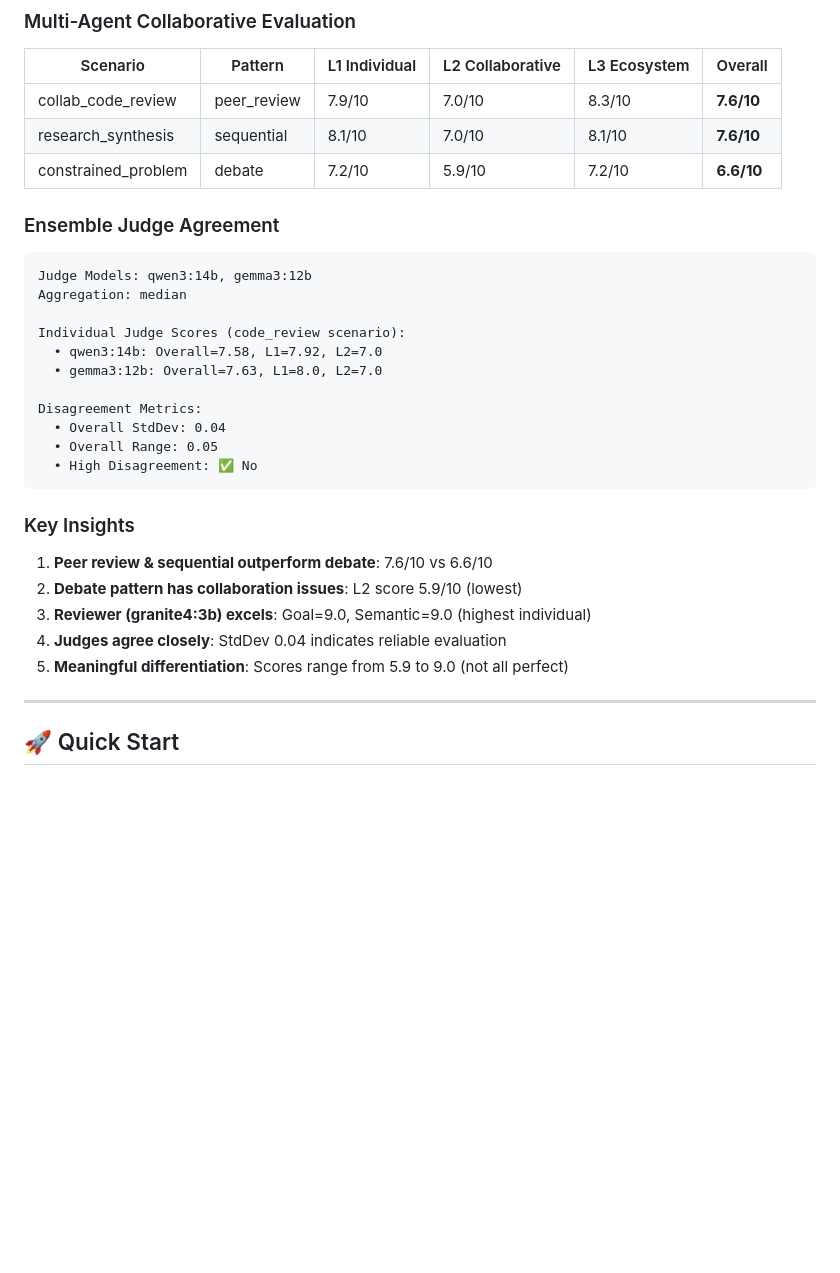
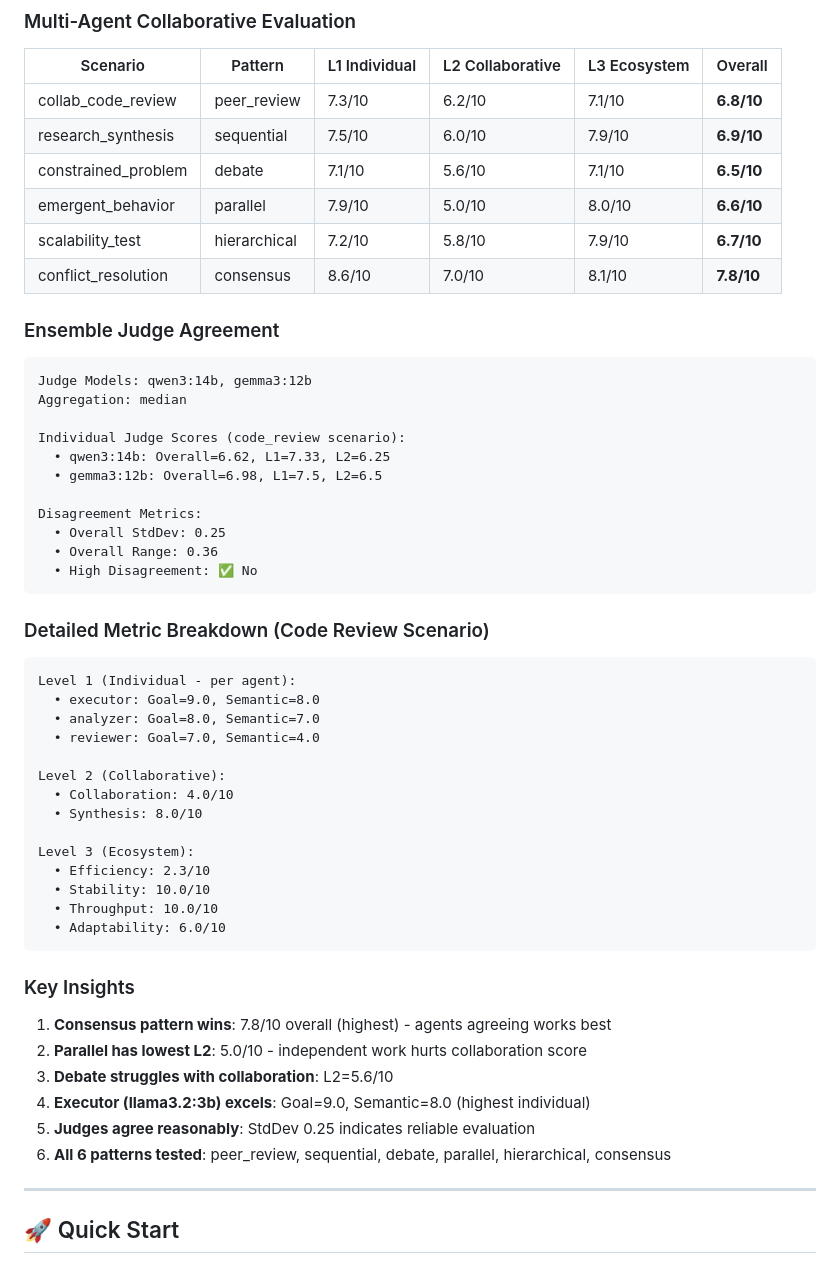
Before and after one commit to ahjavid/technical-notes-blog, a Markdown page: posts/apee-evaluation-ecosystem/README.md, the part around the change. GitHub-like rendering; blank space fills up the shorter version.

Commit message:
docs(readme): Update with full 6-pattern evaluation results
Results from running all 6 collaboration patterns:
- consensus: 7.8/10 (best overall)
- sequential: 6.9/10
- peer_review: 6.8/10
- hierarchical: 6.7/10
- parallel: 6.6/10
- debate: 6.5/10

Key findings:
- Consensus pattern wins (7.8/10)
- Parallel has lowest L2 (5.0/10) - hurts collaboration
- Executor (llama3.2:3b) excels: Goal=9.0, Semantic=8.0
- Added detailed metric breakdown for code review scenario

````diff
--- a/posts/apee-evaluation-ecosystem/README.md
+++ b/posts/apee-evaluation-ecosystem/README.md
@@ -45,9 +45,12 @@ The Adaptive Poly-Agentic Evaluation Ecosystem (APEE) is a framework for systema
 
 | Scenario | Pattern | L1 Individual | L2 Collaborative | L3 Ecosystem | Overall |
 |----------|---------|---------------|------------------|--------------|---------|
-| collab_code_review | peer_review | 7.9/10 | 7.0/10 | 8.3/10 | **7.6/10** |
-| research_synthesis | sequential | 8.1/10 | 7.0/10 | 8.1/10 | **7.6/10** |
-| constrained_problem | debate | 7.2/10 | 5.9/10 | 7.2/10 | **6.6/10** |
+| collab_code_review | peer_review | 7.3/10 | 6.2/10 | 7.1/10 | **6.8/10** |
+| research_synthesis | sequential | 7.5/10 | 6.0/10 | 7.9/10 | **6.9/10** |
+| constrained_problem | debate | 7.1/10 | 5.6/10 | 7.1/10 | **6.5/10** |
+| emergent_behavior | parallel | 7.9/10 | 5.0/10 | 8.0/10 | **6.6/10** |
+| scalability_test | hierarchical | 7.2/10 | 5.8/10 | 7.9/10 | **6.7/10** |
+| conflict_resolution | consensus | 8.6/10 | 7.0/10 | 8.1/10 | **7.8/10** |
 
 ### Ensemble Judge Agreement
 
@@ -56,22 +59,42 @@ Judge Models: qwen3:14b, gemma3:12b
 Aggregation: median
 
 Individual Judge Scores (code_review scenario):
-  • qwen3:14b: Overall=7.58, L1=7.92, L2=7.0
-  • gemma3:12b: Overall=7.63, L1=8.0, L2=7.0
+  • qwen3:14b: Overall=6.62, L1=7.33, L2=6.25
+  • gemma3:12b: Overall=6.98, L1=7.5, L2=6.5
 
 Disagreement Metrics:
-  • Overall StdDev: 0.04
-  • Overall Range: 0.05
+  • Overall StdDev: 0.25
+  • Overall Range: 0.36
   • High Disagreement: ✅ No
+```
+
+### Detailed Metric Breakdown (Code Review Scenario)
+
+```
+Level 1 (Individual - per agent):
+  • executor: Goal=9.0, Semantic=8.0
+  • analyzer: Goal=8.0, Semantic=7.0
+  • reviewer: Goal=7.0, Semantic=4.0
+
+Level 2 (Collaborative):
+  • Collaboration: 4.0/10
+  • Synthesis: 8.0/10
+
+Level 3 (Ecosystem):
+  • Efficiency: 2.3/10
+  • Stability: 10.0/10
+  • Throughput: 10.0/10
+  • Adaptability: 6.0/10
 ```
 
 ### Key Insights
 
-1. **Peer review & sequential outperform debate**: 7.6/10 vs 6.6/10
-2. **Debate pattern has collaboration issues**: L2 score 5.9/10 (lowest)
-3. **Reviewer (granite4:3b) excels**: Goal=9.0, Semantic=9.0 (highest individual)
-4. **Judges agree closely**: StdDev 0.04 indicates reliable evaluation
-5. **Meaningful differentiation**: Scores range from 5.9 to 9.0 (not all perfect)
+1. **Consensus pattern wins**: 7.8/10 overall (highest) - agents agreeing works best
+2. **Parallel has lowest L2**: 5.0/10 - independent work hurts collaboration score
+3. **Debate struggles with collaboration**: L2=5.6/10
+4. **Executor (llama3.2:3b) excels**: Goal=9.0, Semantic=8.0 (highest individual)
+5. **Judges agree reasonably**: StdDev 0.25 indicates reliable evaluation
+6. **All 6 patterns tested**: peer_review, sequential, debate, parallel, hierarchical, consensus
 
 ---
 
````
Also changed, not shown: posts/apee-evaluation-ecosystem/comprehensive_apee_study.md (+25 -25 lines).
